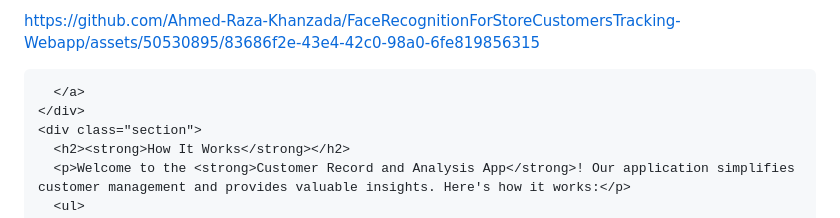
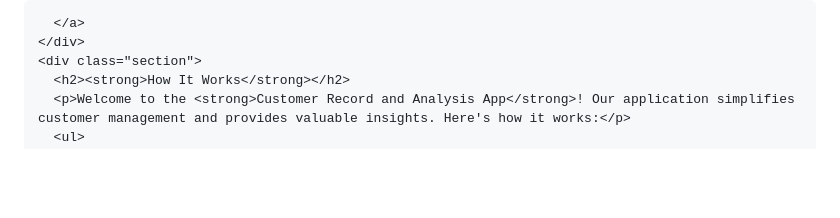
Before and after one commit to Ahmed-Raza-Khanzada/FaceRecognition-Webapp, a Markdown page: README.MD, the part around one of its changes. GitHub-like rendering; blank space fills up the shorter version.

```diff
--- a/README.MD
+++ b/README.MD
@@ -11,5 +14,4 @@
 
-https://github.com/Ahmed-Raza-Khanzada/FaceRecognitionForStoreCustomersTracking-Webapp/assets/50530895/83686f2e-43e4-42c0-98a0-6fe819856315
 
 
       </a>
```
Also changed, not shown: other parts of README.MD (+3 -0 lines).
